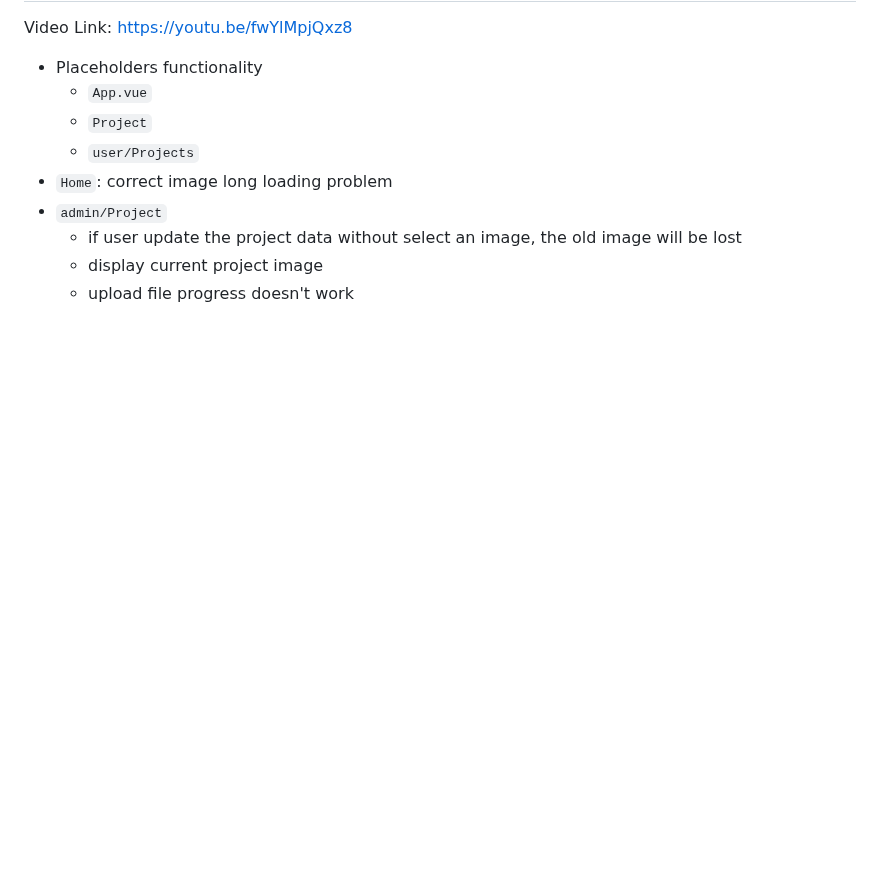
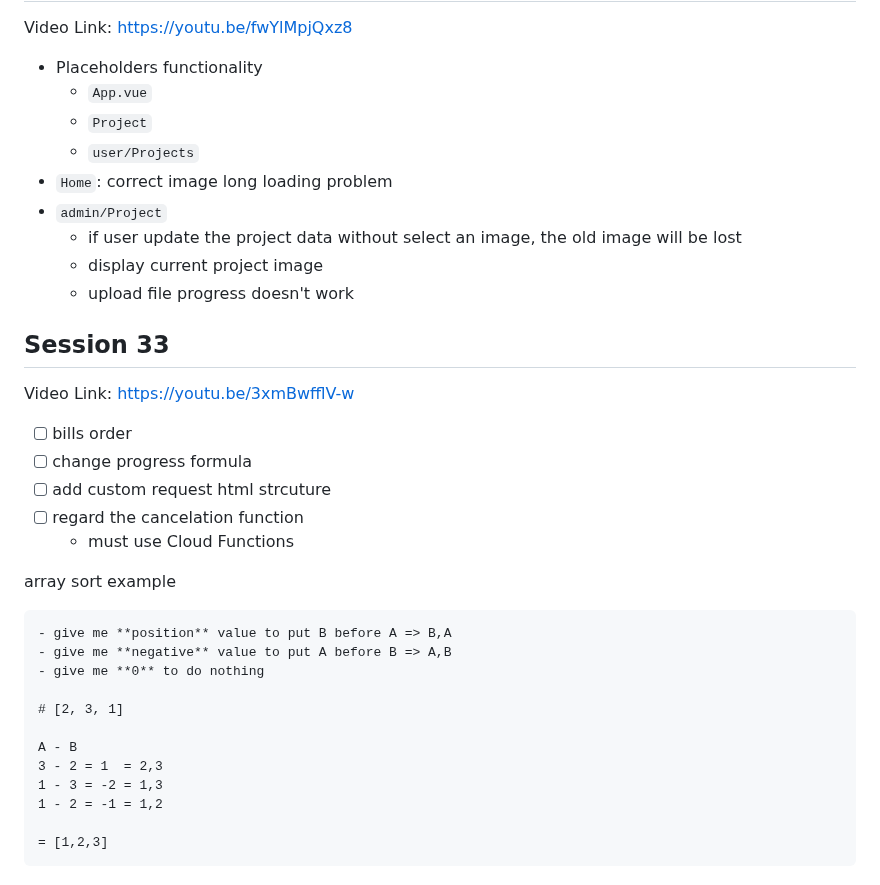
Before and after one commit to hunterll2/html-css-js, a Markdown page: README.md, the part around the change. Drawn GitHub-style; blank space fills up the shorter version.

Commit message:
Session 33

````diff
--- a/README.md
+++ b/README.md
@@ -345,3 +345,30 @@ Video Link: https://youtu.be/fwYlMpjQxz8
   - if user update the project data without select an image, the old image will be lost
   - display current project image
   - upload file progress doesn't work
+
+## Session 33
+
+Video Link: https://youtu.be/3xmBwfflV-w
+
+- [ ] bills order
+- [ ] change progress formula
+- [ ] add custom request html strcuture
+- [ ] regard the cancelation function
+  - must use Cloud Functions
+
+array sort example
+
+```markdown
+- give me **position** value to put B before A => B,A
+- give me **negative** value to put A before B => A,B
+- give me **0** to do nothing
+
+# [2, 3, 1]
+
+A - B
+3 - 2 = 1  = 2,3
+1 - 3 = -2 = 1,3
+1 - 2 = -1 = 1,2
+
+= [1,2,3]
+```
````
